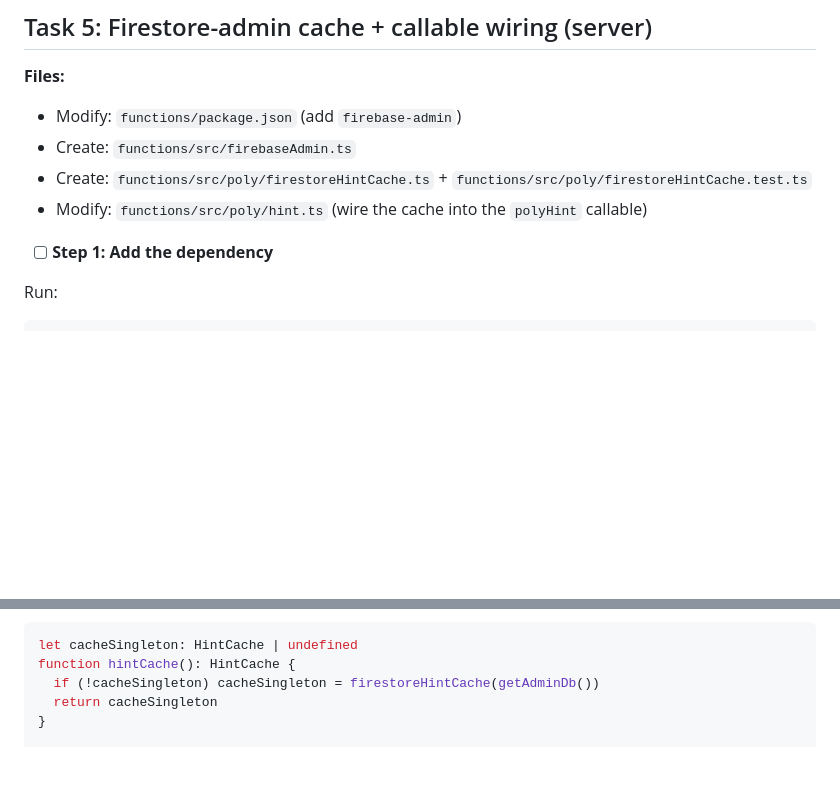
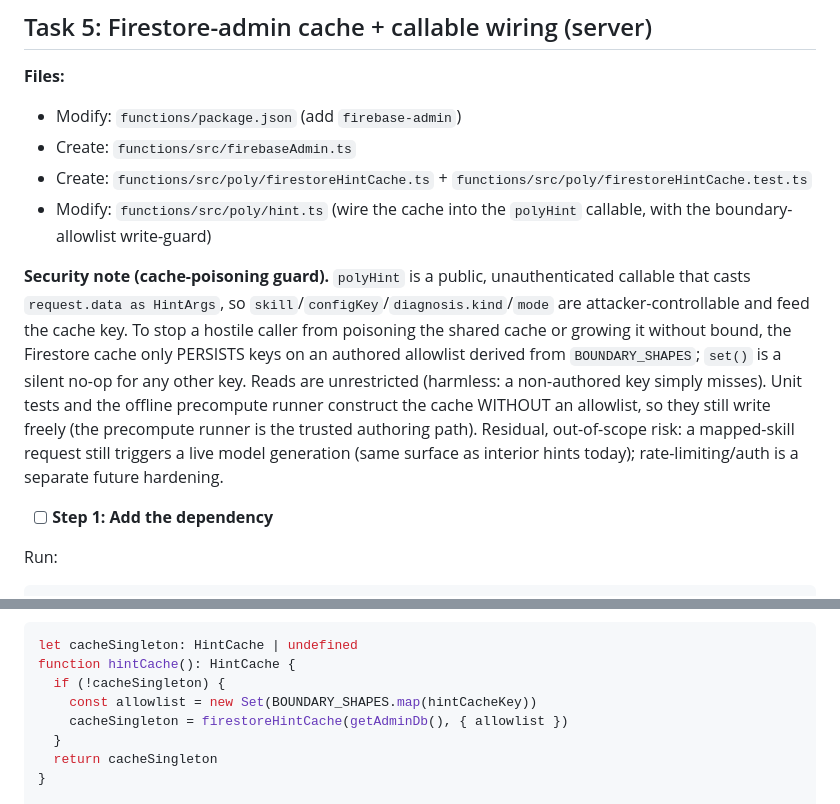
Before and after one commit to philote-dev/unbrilliant, a Markdown page: docs/plans/2026-06-28-poly-hint-edge-cache-pipeline.md, 2 parts joined by grey strips. GitHub-like rendering; blank space fills up the shorter version.

````diff
--- a/docs/plans/2026-06-28-poly-hint-edge-cache-pipeline.md
+++ b/docs/plans/2026-06-28-poly-hint-edge-cache-pipeline.md
@@ -600,7 +600,9 @@ git commit -m "feat(hint): add stall thinking-nudge (server prompt + client time
 - Modify: `functions/package.json` (add `firebase-admin`)
 - Create: `functions/src/firebaseAdmin.ts`
 - Create: `functions/src/poly/firestoreHintCache.ts` + `functions/src/poly/firestoreHintCache.test.ts`
-- Modify: `functions/src/poly/hint.ts` (wire the cache into the `polyHint` callable)
+- Modify: `functions/src/poly/hint.ts` (wire the cache into the `polyHint` callable, with the boundary-allowlist write-guard)
+
+**Security note (cache-poisoning guard).** `polyHint` is a public, unauthenticated callable that casts `request.data as HintArgs`, so `skill`/`configKey`/`diagnosis.kind`/`mode` are attacker-controllable and feed the cache key. To stop a hostile caller from poisoning the shared cache or growing it without bound, the Firestore cache only PERSISTS keys on an authored allowlist derived from `BOUNDARY_SHAPES`; `set()` is a silent no-op for any other key. Reads are unrestricted (harmless: a non-authored key simply misses). Unit tests and the offline precompute runner construct the cache WITHOUT an allowlist, so they still write freely (the precompute runner is the trusted authoring path). Residual, out-of-scope risk: a mapped-skill request still triggers a live model generation (same surface as interior hints today); rate-limiting/auth is a separate future hardening.
 
 - [ ] **Step 1: Add the dependency**
 
@@ -708,7 +741,10 @@ Add a lazily-built singleton and pass it into `generateHint` (replace the existi
 ```ts
 let cacheSingleton: HintCache | undefined
 function hintCache(): HintCache {
-  if (!cacheSingleton) cacheSingleton = firestoreHintCache(getAdminDb())
+  if (!cacheSingleton) {
+    const allowlist = new Set(BOUNDARY_SHAPES.map(hintCacheKey))
+    cacheSingleton = firestoreHintCache(getAdminDb(), { allowlist })
+  }
   return cacheSingleton
 }
 
````
Also changed, not shown: other parts of docs/plans/2026-06-28-poly-hint-edge-cache-pipeline.md (+40 -9 lines).
